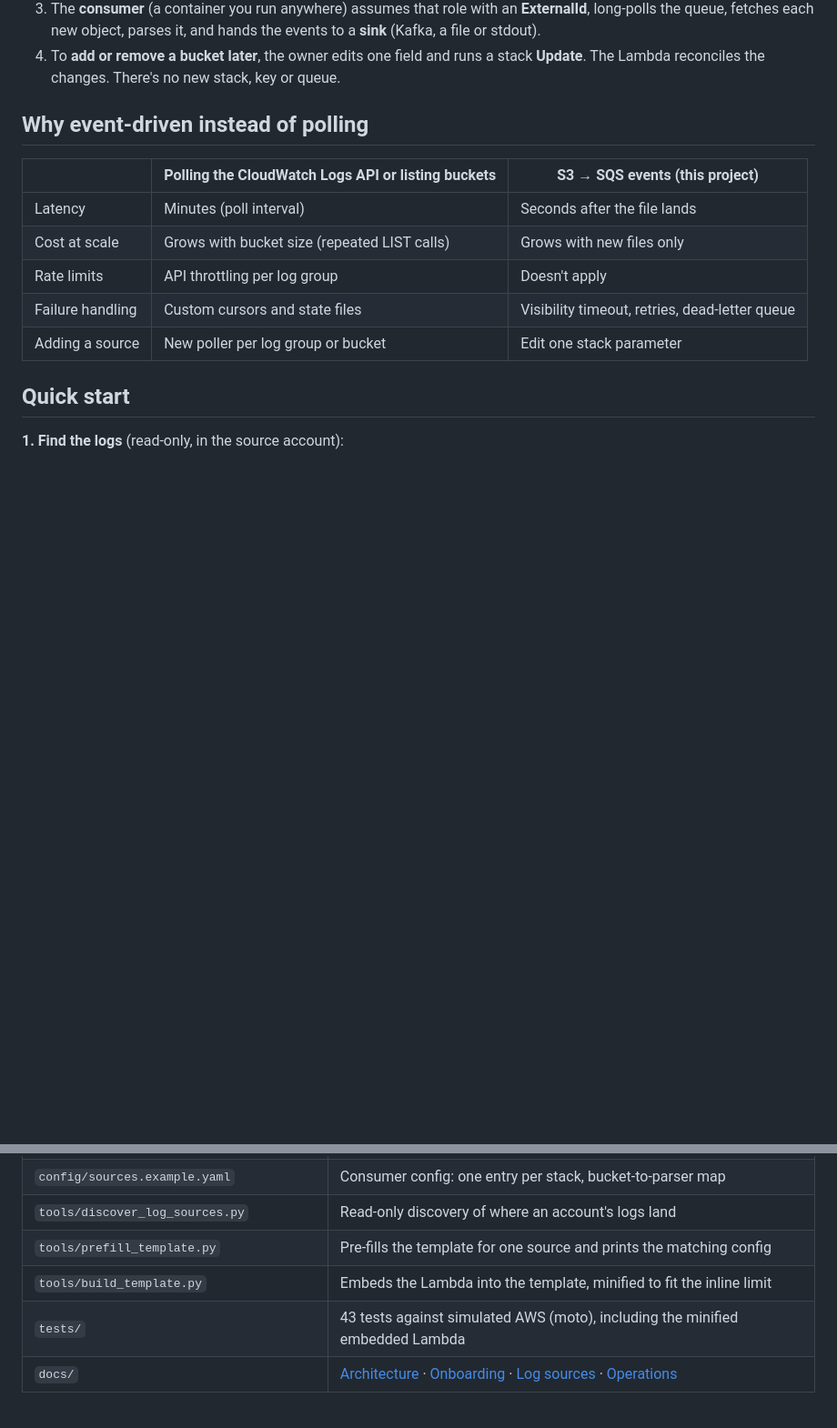
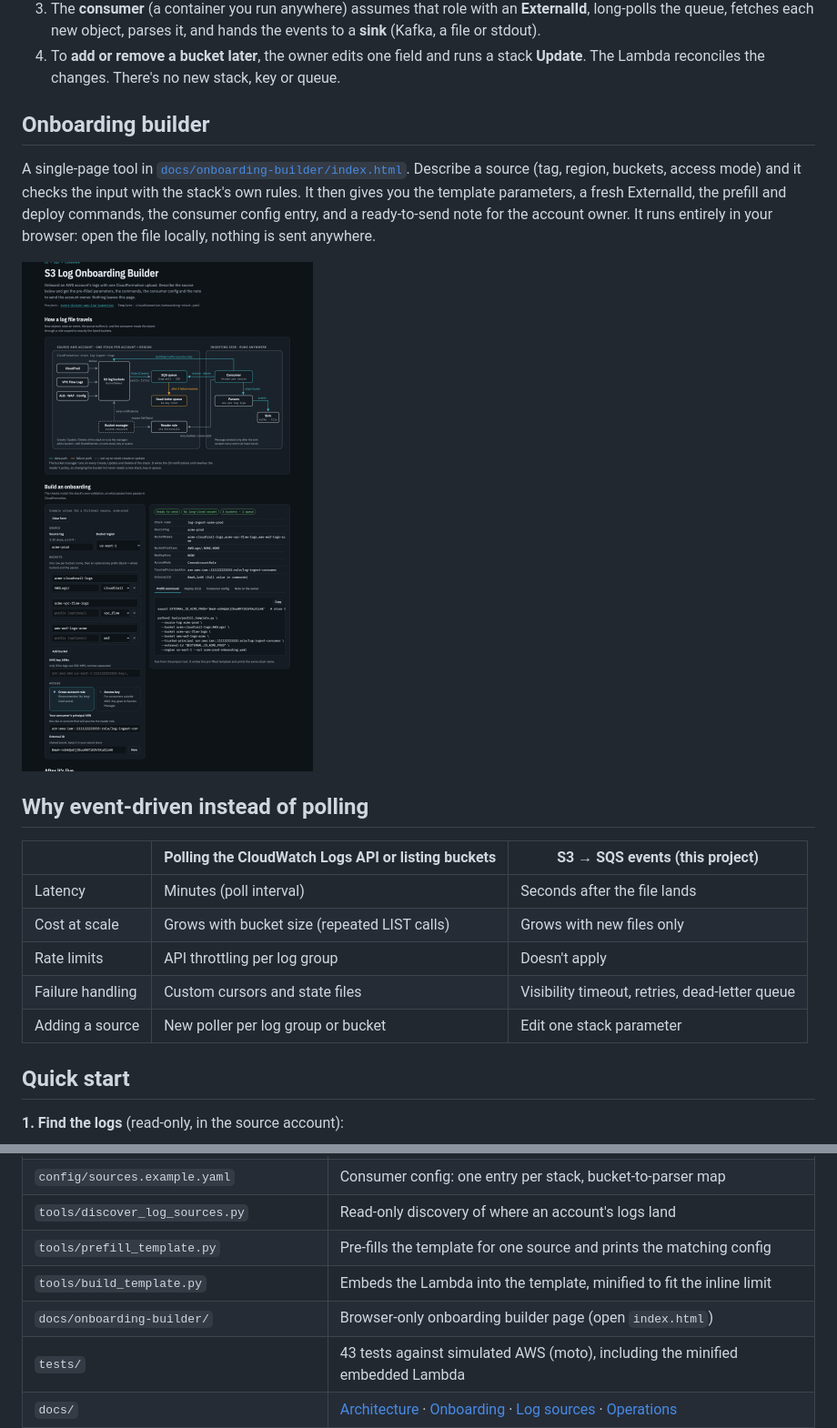
Before and after one commit to narkhedeakshay26/event-driven-aws-log-ingestion, a Markdown page: README.md, 2 parts joined by grey strips. Shown at 91% size. Rendered like a GitHub page; pictures changed too: docs/img/onboarding-builder.png (added); blank space fills up the shorter version.

Commit message:
Add onboarding builder page and screenshot to the repo
The builder runs locally from docs/onboarding-builder/index.html; the
README shows a screenshot of it with example values.

```diff
--- a/README.md
+++ b/README.md
@@ -17,6 +17,17 @@ CloudFormation upload that its owner can run alone.
    the events to a **sink** (Kafka, a file or stdout).
 4. To **add or remove a bucket later**, the owner edits one field and runs a stack
    **Update**. The Lambda reconciles the changes. There's no new stack, key or queue.
+
+## Onboarding builder
+
+A single-page tool in [`docs/onboarding-builder/index.html`](docs/onboarding-builder/index.html).
+Describe a source (tag, region, buckets, access mode) and it checks the input with the
+stack's own rules. It then gives you the template parameters, a fresh ExternalId, the
+prefill and deploy commands, the consumer config entry, and a ready-to-send note for the
+account owner. It runs entirely in your browser: open the file locally, nothing is sent
+anywhere.
+
+![Onboarding builder](docs/img/onboarding-builder.png)
 
 ## Why event-driven instead of polling
 
@@ -74,6 +85,7 @@ docker run --rm -v "$PWD/config:/config" -e EXTERNAL_ID_ACME_PROD log-ingest
 | `tools/discover_log_sources.py` | Read-only discovery of where an account's logs land |
 | `tools/prefill_template.py` | Pre-fills the template for one source and prints the matching config |
 | `tools/build_template.py` | Embeds the Lambda into the template, minified to fit the inline limit |
+| `docs/onboarding-builder/` | Browser-only onboarding builder page (open `index.html`) |
 | `tests/` | 43 tests against simulated AWS (moto), including the minified embedded Lambda |
 | `docs/` | [Architecture](docs/ARCHITECTURE.md) · [Onboarding](docs/ONBOARDING.md) · [Log sources](docs/LOG-SOURCES.md) · [Operations](docs/OPERATIONS.md) |
 
```
Also changed, not shown: 1 other file.
